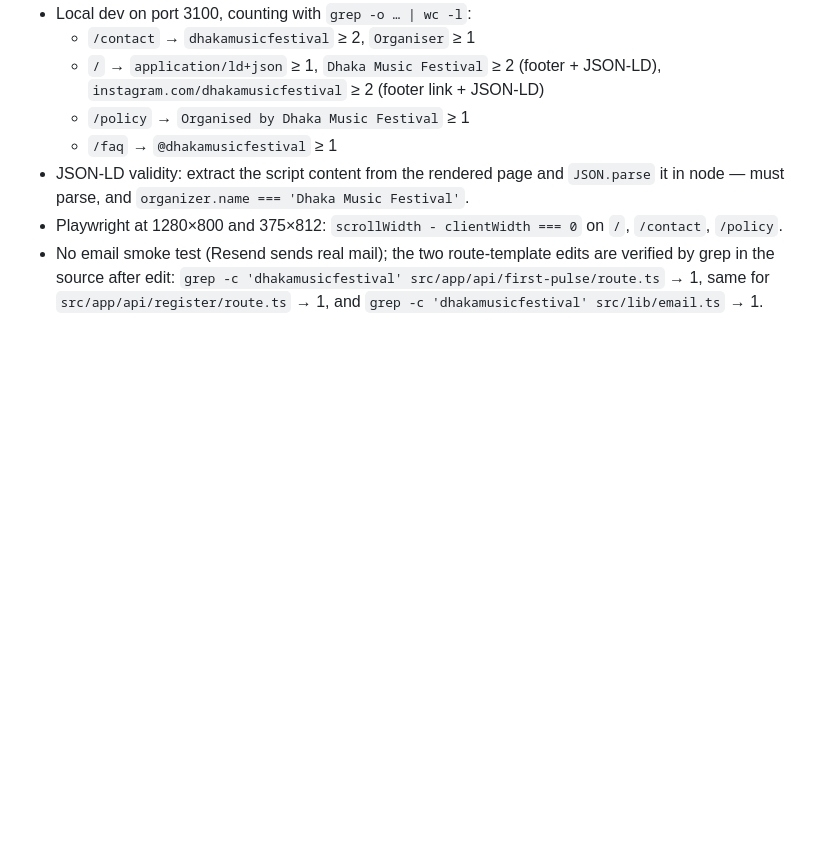
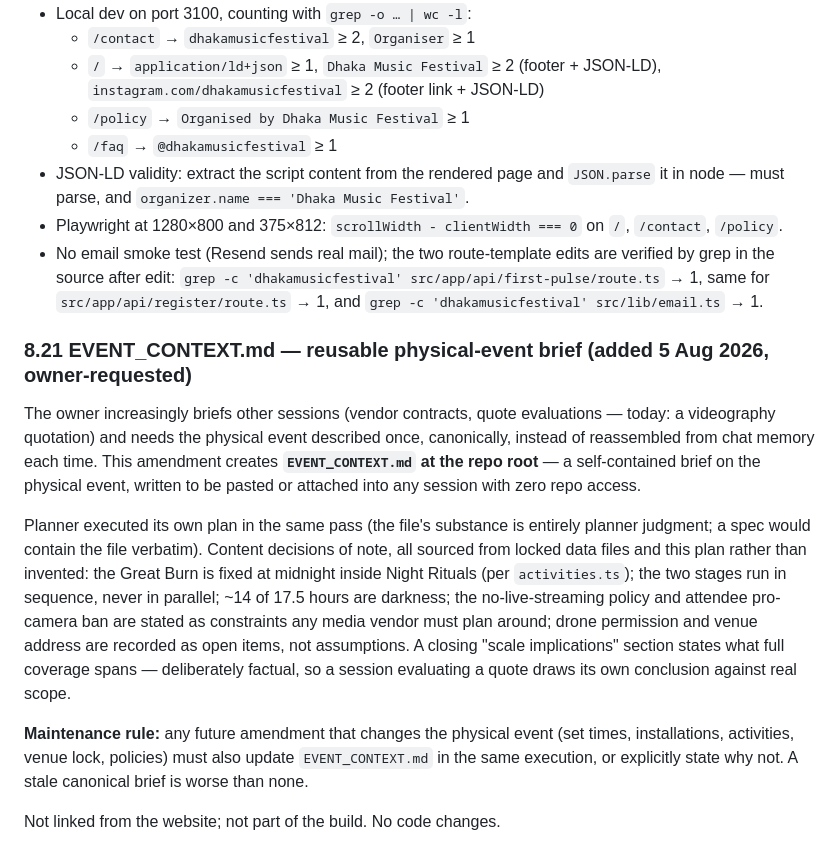
Before and after one commit to tusharsnowstorm-lab/sonicpulse, a Markdown page: REDESIGN_PLAN.md, the part around the change. Drawn GitHub-style; blank space fills up the shorter version.

```diff
--- a/REDESIGN_PLAN.md
+++ b/REDESIGN_PLAN.md
@@ -1938,3 +1938,31 @@ words/links. The JSON-LD block is one self-contained element.
   `grep -c 'dhakamusicfestival' src/app/api/first-pulse/route.ts` → 1,
   same for `src/app/api/register/route.ts` → 1, and
   `grep -c 'dhakamusicfestival' src/lib/email.ts` → 1.
+
+### 8.21 EVENT_CONTEXT.md — reusable physical-event brief (added 5 Aug 2026, owner-requested)
+
+The owner increasingly briefs other sessions (vendor contracts, quote
+evaluations — today: a videography quotation) and needs the physical
+event described once, canonically, instead of reassembled from chat
+memory each time. This amendment creates **`EVENT_CONTEXT.md` at the
+repo root** — a self-contained brief on the physical event, written to
+be pasted or attached into any session with zero repo access.
+
+Planner executed its own plan in the same pass (the file's substance is
+entirely planner judgment; a spec would contain the file verbatim).
+Content decisions of note, all sourced from locked data files and this
+plan rather than invented: the Great Burn is fixed at midnight inside
+Night Rituals (per `activities.ts`); the two stages run in sequence,
+never in parallel; ~14 of 17.5 hours are darkness; the no-live-streaming
+policy and attendee pro-camera ban are stated as constraints any media
+vendor must plan around; drone permission and venue address are recorded
+as open items, not assumptions. A closing "scale implications" section
+states what full coverage spans — deliberately factual, so a session
+evaluating a quote draws its own conclusion against real scope.
+
+**Maintenance rule:** any future amendment that changes the physical
+event (set times, installations, activities, venue lock, policies) must
+also update `EVENT_CONTEXT.md` in the same execution, or explicitly
+state why not. A stale canonical brief is worse than none.
+
+Not linked from the website; not part of the build. No code changes.
```
Also changed, not shown: EVENT_CONTEXT.md (added, +117 -0 lines).
